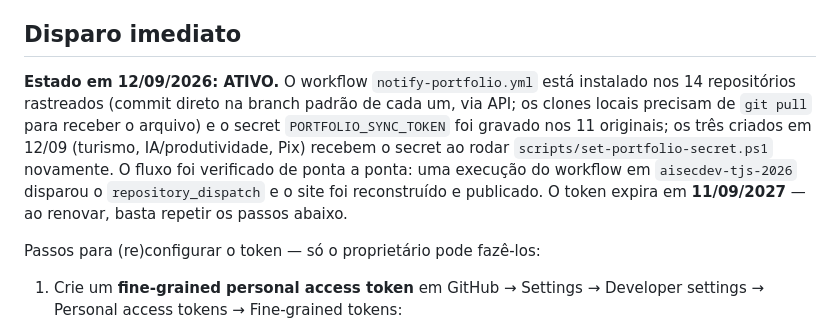
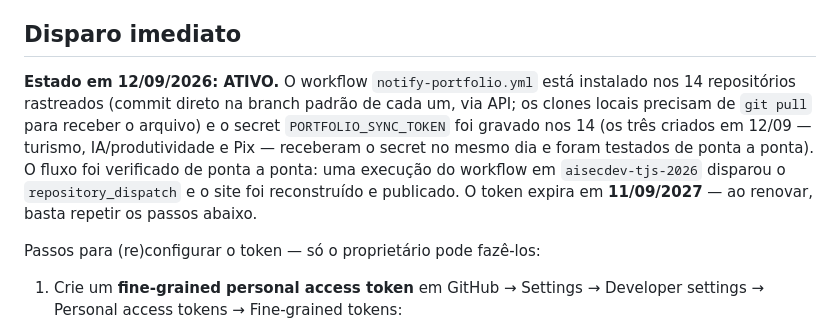
Before and after one commit to valbergregory/valbergregory.github.io, a Markdown page: docs/PORTFOLIO_AUTOMATION.md, the part around the change. Drawn GitHub-style.

Commit message:
Docs: secret gravado nos 14 repositórios rastreados

```diff
--- a/docs/PORTFOLIO_AUTOMATION.md
+++ b/docs/PORTFOLIO_AUTOMATION.md
@@ -57,7 +57,7 @@ Em cada execução: `npm ci` → sincronização (com `secrets.GITHUB_TOKEN`, au
 
 ## Disparo imediato
 
-**Estado em 12/09/2026: ATIVO.** O workflow `notify-portfolio.yml` está instalado nos 14 repositórios rastreados (commit direto na branch padrão de cada um, via API; os clones locais precisam de `git pull` para receber o arquivo) e o secret `PORTFOLIO_SYNC_TOKEN` foi gravado nos 11 originais; os três criados em 12/09 (turismo, IA/produtividade, Pix) recebem o secret ao rodar `scripts/set-portfolio-secret.ps1` novamente. O fluxo foi verificado de ponta a ponta: uma execução do workflow em `aisecdev-tjs-2026` disparou o `repository_dispatch` e o site foi reconstruído e publicado. O token expira em **11/09/2027** — ao renovar, basta repetir os passos abaixo.
+**Estado em 12/09/2026: ATIVO.** O workflow `notify-portfolio.yml` está instalado nos 14 repositórios rastreados (commit direto na branch padrão de cada um, via API; os clones locais precisam de `git pull` para receber o arquivo) e o secret `PORTFOLIO_SYNC_TOKEN` foi gravado nos 14 (os três criados em 12/09 — turismo, IA/produtividade e Pix — receberam o secret no mesmo dia e foram testados de ponta a ponta). O fluxo foi verificado de ponta a ponta: uma execução do workflow em `aisecdev-tjs-2026` disparou o `repository_dispatch` e o site foi reconstruído e publicado. O token expira em **11/09/2027** — ao renovar, basta repetir os passos abaixo.
 
 Passos para (re)configurar o token — só o proprietário pode fazê-los:
 
```
